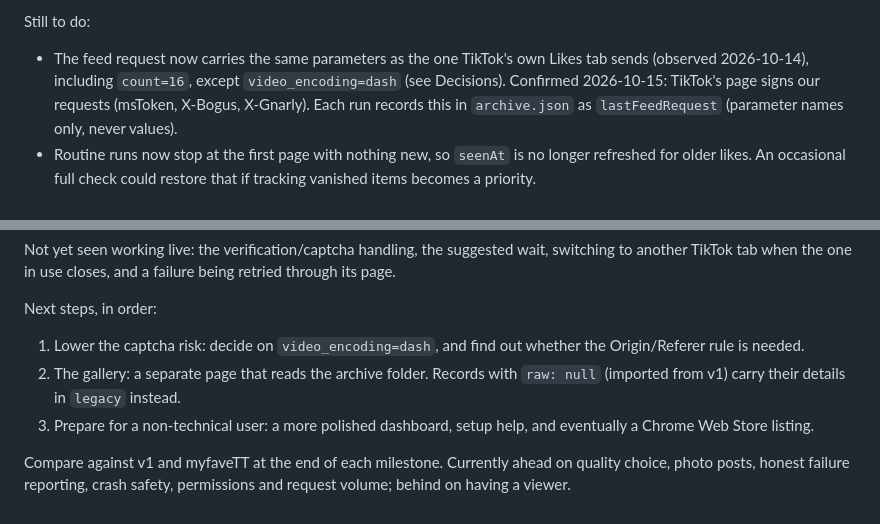
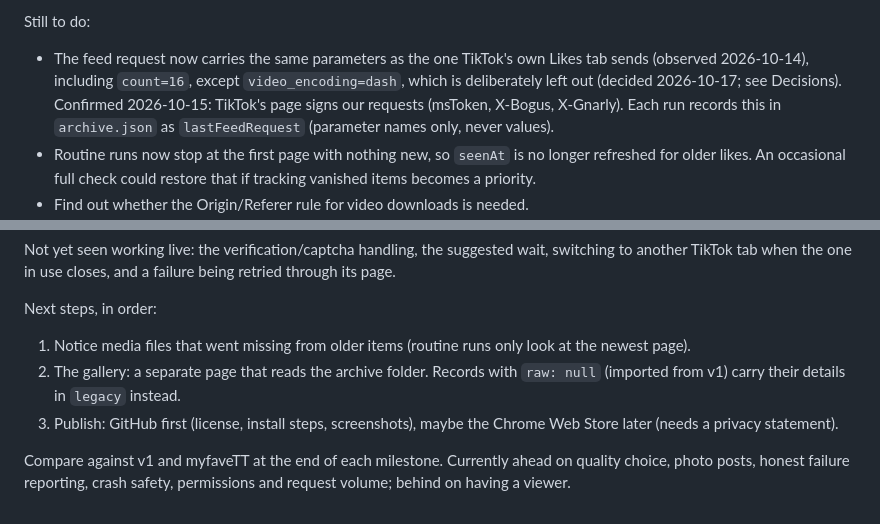
Before and after one commit to oddscope11/likes-archiver-for-tiktok, a Markdown page: README.md, 2 parts joined by grey strips. Rendered like a GitHub page.

Commit message:
Record the dash decision and the publishing goal
Co-Authored-By: Claude Opus 5.5 <noreply@anthropic.com>

```diff
--- a/README.md
+++ b/README.md
@@ -85,7 +85,8 @@ Still to do:
 
 - The feed request now carries the same parameters as the one TikTok's own
   Likes tab sends (observed 2026-10-14), including `count=16`, except
-  `video_encoding=dash` (see Decisions). Confirmed 2026-10-15: TikTok's page
+  `video_encoding=dash`, which is deliberately left out (decided 2026-10-17;
+  see Decisions). Confirmed 2026-10-15: TikTok's page
   signs our requests (msToken, X-Bogus, X-Gnarly). Each run records this in
   `archive.json` as `lastFeedRequest` (parameter names only, never values).
 - Routine runs now stop at the first page with nothing new, so `seenAt` is no
@@ -187,12 +188,12 @@ failure being retried through its page.
 
 Next steps, in order:
 
-1. Lower the captcha risk: decide on `video_encoding=dash`, and find out
-   whether the Origin/Referer rule is needed.
+1. Notice media files that went missing from older items (routine runs only
+   look at the newest page).
 2. The gallery: a separate page that reads the archive folder. Records with
    `raw: null` (imported from v1) carry their details in `legacy` instead.
-3. Prepare for a non-technical user: a more polished dashboard, setup help,
-   and eventually a Chrome Web Store listing.
+3. Publish: GitHub first (license, install steps, screenshots), maybe the
+   Chrome Web Store later (needs a privacy statement).
 
 Compare against v1 and myfaveTT at the end of each milestone. Currently ahead
 on quality choice, photo posts, honest failure reporting, crash safety,
```
